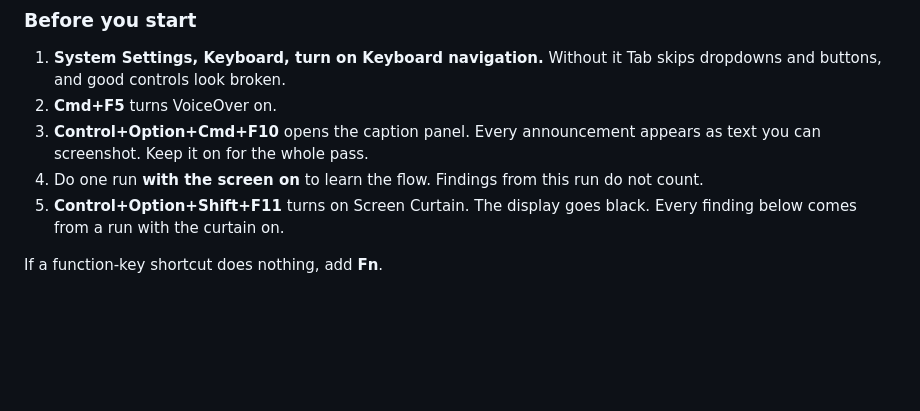
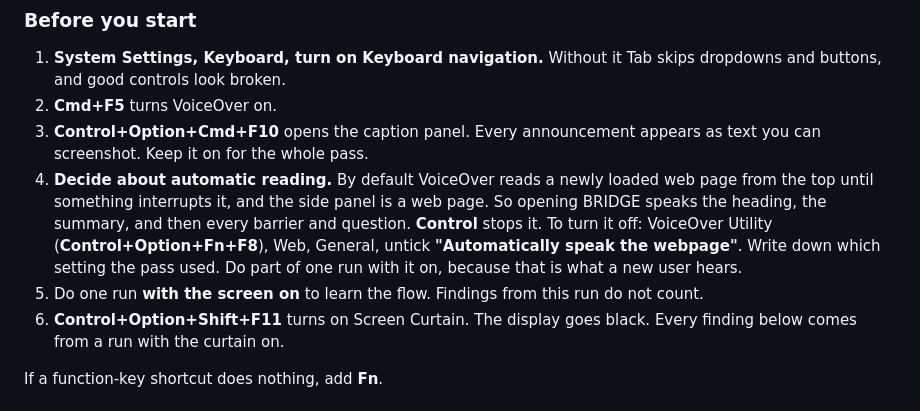
Before and after one commit to jaxwong/bridge, a Markdown page: manual-checks.md, the part around the change. Drawn GitHub-style; blank space fills up the shorter version.

Commit message:
Manual checks: VoiceOver reads a new web page in full by default; how to stop it and turn it off

```diff
--- a/manual-checks.md
+++ b/manual-checks.md
@@ -338,8 +338,14 @@ This is the pass that decides whether the product works. Method and key referenc
 2. **Cmd+F5** turns VoiceOver on.
 3. **Control+Option+Cmd+F10** opens the caption panel. Every announcement appears as text
    you can screenshot. Keep it on for the whole pass.
-4. Do one run **with the screen on** to learn the flow. Findings from this run do not count.
-5. **Control+Option+Shift+F11** turns on Screen Curtain. The display goes black. Every
+4. **Decide about automatic reading.** By default VoiceOver reads a newly loaded web page
+   from the top until something interrupts it, and the side panel is a web page. So opening
+   BRIDGE speaks the heading, the summary, and then every barrier and question. **Control**
+   stops it. To turn it off: VoiceOver Utility (**Control+Option+Fn+F8**), Web, General,
+   untick **"Automatically speak the webpage"**. Write down which setting the pass used.
+   Do part of one run with it on, because that is what a new user hears.
+5. Do one run **with the screen on** to learn the flow. Findings from this run do not count.
+6. **Control+Option+Shift+F11** turns on Screen Curtain. The display goes black. Every
    finding below comes from a run with the curtain on.
 
 If a function-key shortcut does nothing, add **Fn**.
```
